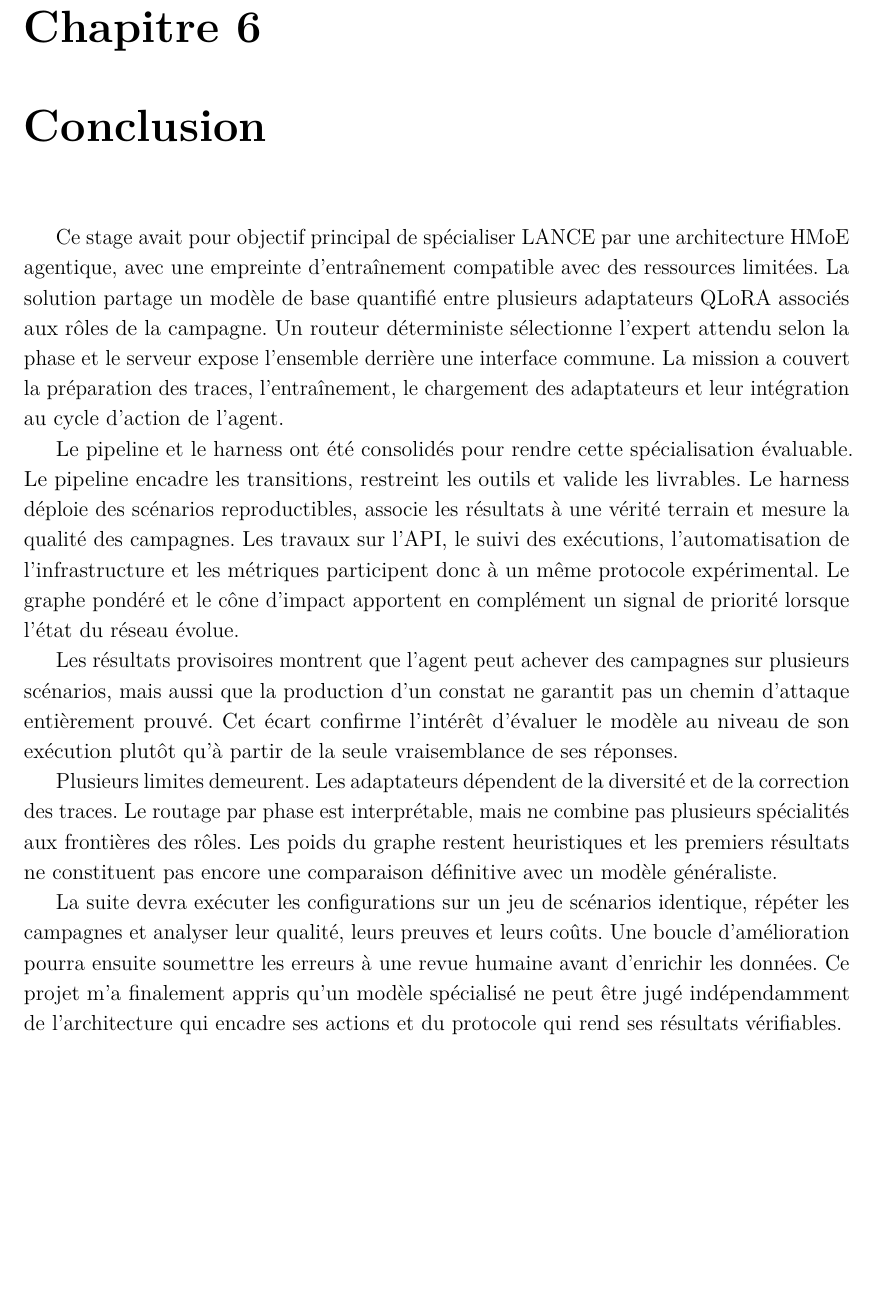
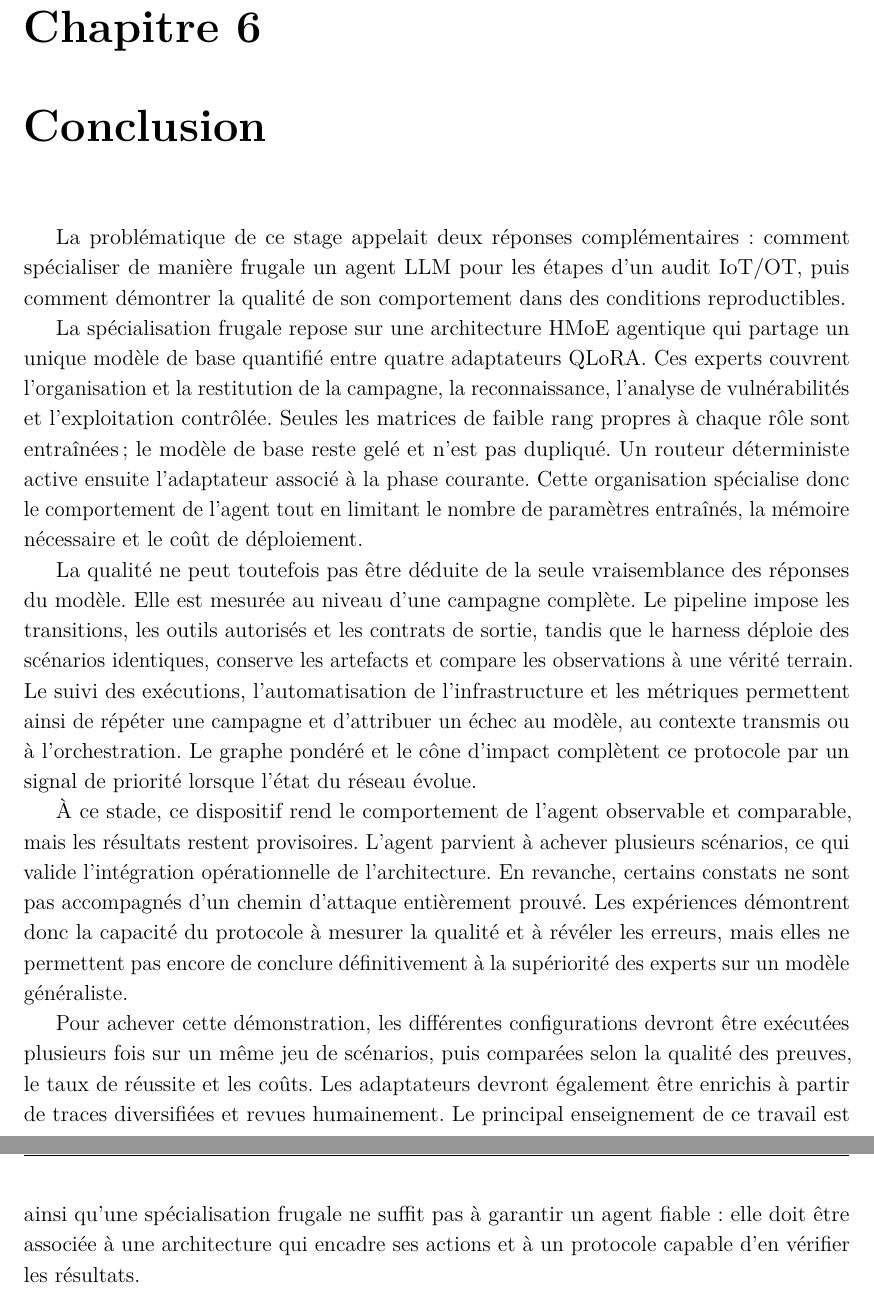
Before and after one commit to Tanguyvans/LANCE, a LaTeX document (metric/squelette-latex/main-avant-tnreport.tex, which reads metric/squelette-latex/parts/conclusions.tex): part of page 32 of 34 before the commit and two parts of pages 32 and 33 of 35 after it, the two joined at a grey line, cut so that both start at the same text, the shorter picture padded with empty space. Compiled offline with pdfLaTeX.

Commit message:
Répond explicitement à la problématique en conclusion

```diff
--- a/metric/squelette-latex/parts/conclusions.tex
+++ b/metric/squelette-latex/parts/conclusions.tex
@@ -1,39 +1,45 @@
 \chapter{Conclusion}
 \label{chap:conclusion}
 
-Ce stage avait pour objectif principal de spécialiser LANCE par une architecture
-HMoE agentique, avec une empreinte d'entraînement compatible avec des ressources
-limitées. La solution partage un modèle de base quantifié entre plusieurs
-adaptateurs QLoRA associés aux rôles de la campagne. Un routeur déterministe
-sélectionne l'expert attendu selon la phase et le serveur expose l'ensemble
-derrière une interface commune. La mission a couvert la préparation des traces,
-l'entraînement, le chargement des adaptateurs et leur intégration au cycle
-d'action de l'agent.
+La problématique de ce stage appelait deux réponses complémentaires : comment
+spécialiser de manière frugale un agent LLM pour les étapes d'un audit IoT/OT,
+puis comment démontrer la qualité de son comportement dans des conditions
+reproductibles.
 
-Le pipeline et le harness ont été consolidés pour rendre cette spécialisation
-évaluable. Le pipeline encadre les transitions, restreint les outils et valide
-les livrables. Le harness déploie des scénarios reproductibles, associe les
-résultats à une vérité terrain et mesure la qualité des campagnes. Les travaux
-sur l'API, le suivi des exécutions, l'automatisation de l'infrastructure et les
-métriques participent donc à un même protocole expérimental. Le graphe pondéré
-et le cône d'impact apportent en complément un signal de priorité lorsque l'état
-du réseau évolue.
+La spécialisation frugale repose sur une architecture HMoE agentique qui partage
+un unique modèle de base quantifié entre quatre adaptateurs QLoRA. Ces experts
+couvrent l'organisation et la restitution de la campagne, la reconnaissance,
+l'analyse de vulnérabilités et l'exploitation contrôlée. Seules les matrices de
+faible rang propres à chaque rôle sont entraînées ; le modèle de base reste gelé
+et n'est pas dupliqué. Un routeur déterministe active ensuite l'adaptateur associé
+à la phase courante. Cette organisation spécialise donc le comportement de
+l'agent tout en limitant le nombre de paramètres entraînés, la mémoire nécessaire
+et le coût de déploiement.
 
-Les résultats provisoires montrent que l'agent peut achever des campagnes sur
-plusieurs scénarios, mais aussi que la production d'un constat ne garantit pas
-un chemin d'attaque entièrement prouvé. Cet écart confirme l'intérêt d'évaluer
-le modèle au niveau de son exécution plutôt qu'à partir de la seule
-vraisemblance de ses réponses.
+La qualité ne peut toutefois pas être déduite de la seule vraisemblance des
+réponses du modèle. Elle est mesurée au niveau d'une campagne complète. Le
+pipeline impose les transitions, les outils autorisés et les contrats de sortie,
+tandis que le harness déploie des scénarios identiques, conserve les artefacts et
+compare les observations à une vérité terrain. Le suivi des exécutions,
+l'automatisation de l'infrastructure et les métriques permettent ainsi de répéter
+une campagne et d'attribuer un échec au modèle, au contexte transmis ou à
+l'orchestration. Le graphe pondéré et le cône d'impact complètent ce protocole par
+un signal de priorité lorsque l'état du réseau évolue.
 
-Plusieurs limites demeurent. Les adaptateurs dépendent de la diversité et de la
-correction des traces. Le routage par phase est interprétable, mais ne combine
-pas plusieurs spécialités aux frontières des rôles. Les poids du graphe restent
-heuristiques et les premiers résultats ne constituent pas encore une comparaison
-définitive avec un modèle généraliste.
+À ce stade, ce dispositif rend le comportement de l'agent observable et
+comparable, mais les résultats restent provisoires. L'agent parvient à achever
+plusieurs scénarios, ce qui valide l'intégration opérationnelle de l'architecture.
+En revanche, certains constats ne sont pas accompagnés d'un chemin d'attaque
+entièrement prouvé. Les expériences démontrent donc la capacité du protocole à
+mesurer la qualité et à révéler les erreurs, mais elles ne permettent pas encore
+de conclure définitivement à la supériorité des experts sur un modèle
+généraliste.
 
-La suite devra exécuter les configurations sur un jeu de scénarios identique,
-répéter les campagnes et analyser leur qualité, leurs preuves et leurs coûts.
-Une boucle d'amélioration pourra ensuite soumettre les erreurs à une revue
-humaine avant d'enrichir les données. Ce projet m'a finalement appris qu'un
-modèle spécialisé ne peut être jugé indépendamment de l'architecture qui
-encadre ses actions et du protocole qui rend ses résultats vérifiables.
+Pour achever cette démonstration, les différentes configurations devront être
+exécutées plusieurs fois sur un même jeu de scénarios, puis comparées selon la
+qualité des preuves, le taux de réussite et les coûts. Les adaptateurs devront
+également être enrichis à partir de traces diversifiées et revues humainement.
+Le principal enseignement de ce travail est ainsi qu'une spécialisation frugale
+ne suffit pas à garantir un agent fiable : elle doit être associée à une
+architecture qui encadre ses actions et à un protocole capable d'en vérifier les
+résultats.
```
Also changed, not shown: metric/squelette-latex/parts/introduction.tex (+2 -3 lines).
